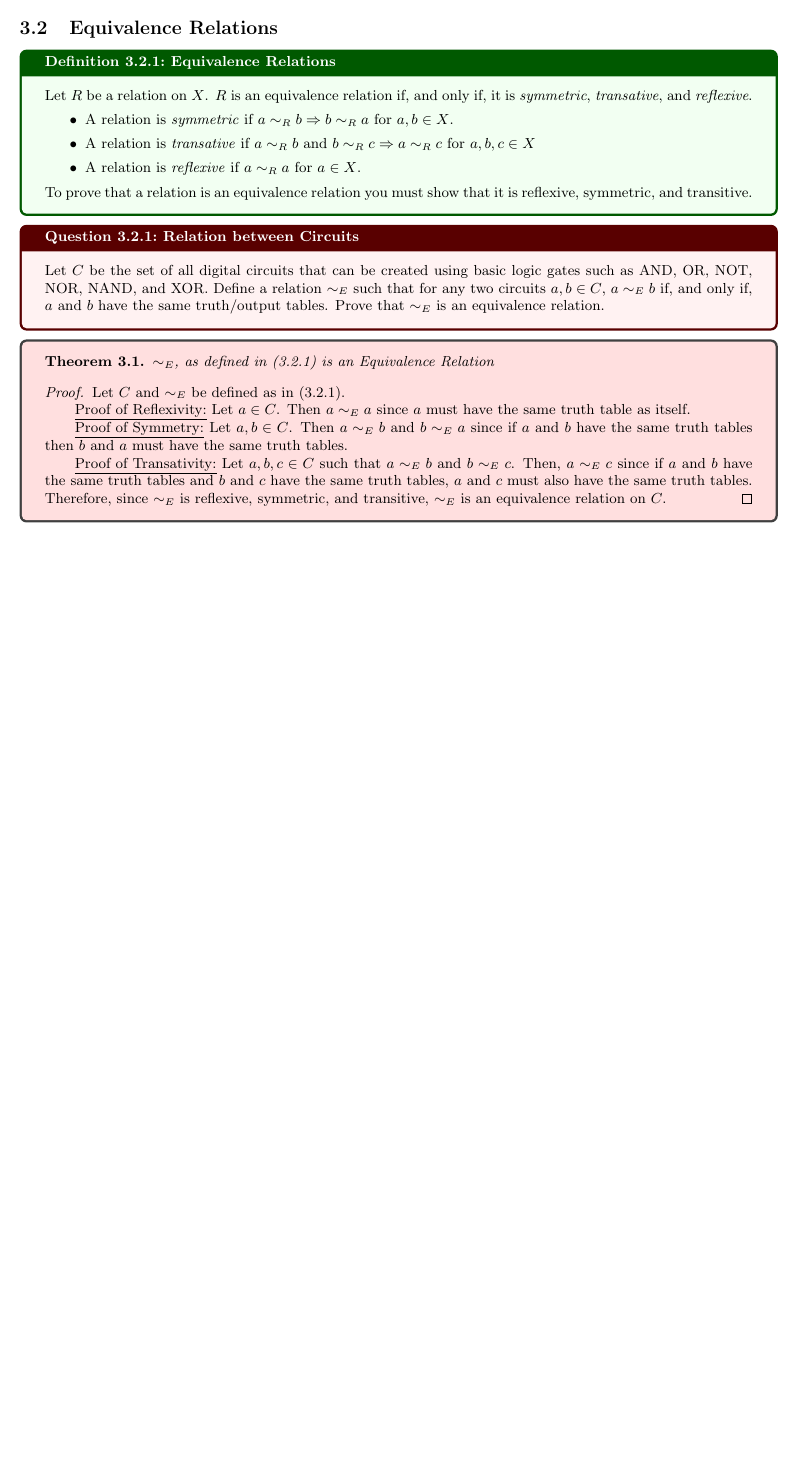
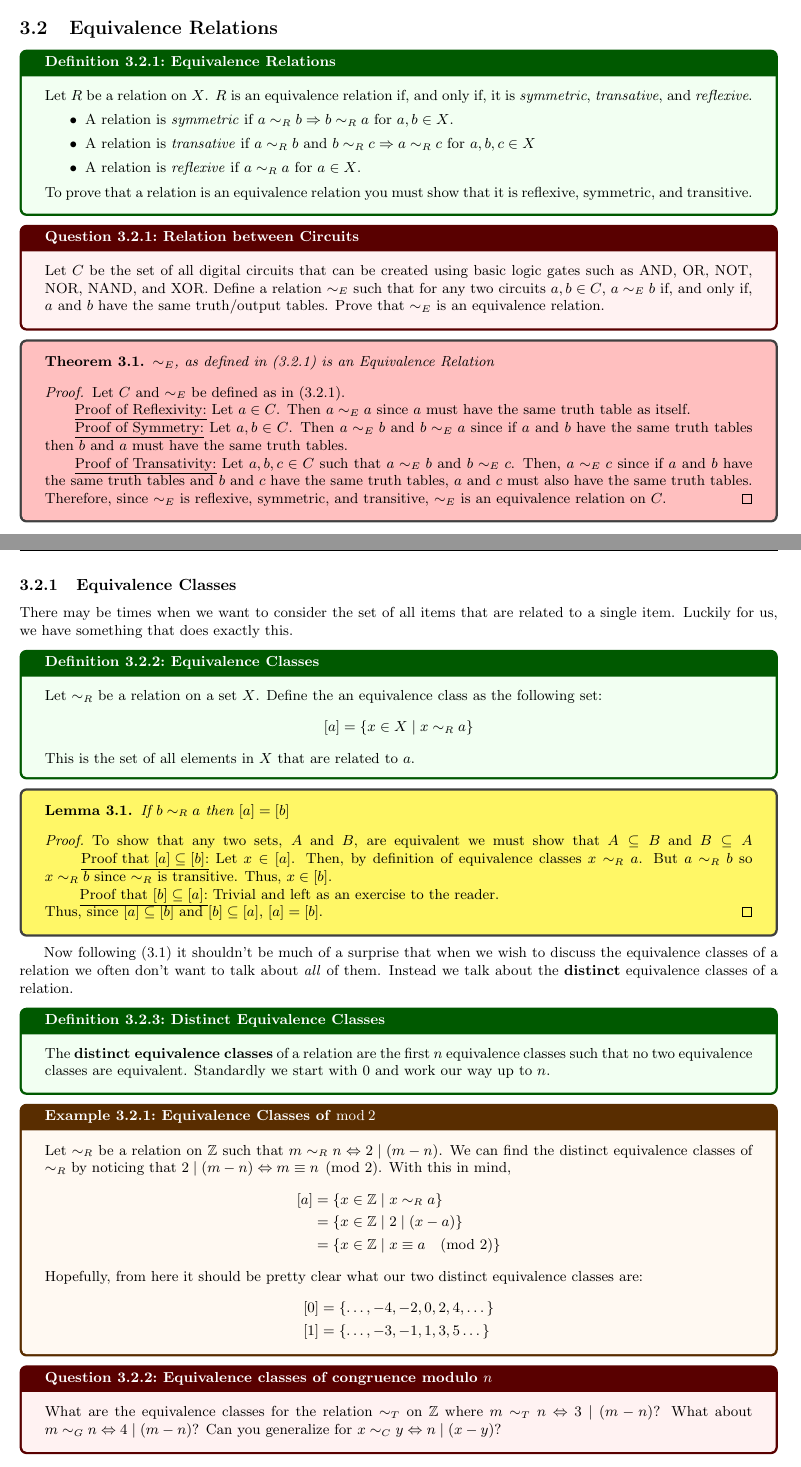
Before and after one commit to jeevanshah07/textbook, a LaTeX problem sheet (Main.tex, which reads Chapter3/main.tex, textbook.sty): part of page 13 of 13 before the commit and two parts of pages 13 and 14 of 15 after it, the two joined at a grey line, cut so that both start at the same text, the shorter picture padded with empty space. Compiled offline with pdfLaTeX.

Commit message:
equiv classes

```diff
--- a/Chapter3/main.tex
+++ b/Chapter3/main.tex
@@ -40,7 +40,7 @@
     Let $C$ be the set of all digital circuits that can be created using basic logic gates such as AND, OR, NOT, NOR, NAND, and XOR. Define a relation $\sim_E$  such that for any two circuits $a, b \in C$, $a \sim_E b$ if, and only if, $a$ and $b$ have the same truth/output tables. Prove that $\sim_E$ is an equivalence relation.
 \end{question}
 
-\begin{tcolorbox}[colback=pink!50]
+\begin{tcolorbox}[colback=pink]
 \begin{theorem}
     $\sim_E$, as defined in~(\ref{th:circ})~is an Equivalence Relation
 \end{theorem}
@@ -52,3 +52,49 @@
     Therefore, since $\sim_E$ is reflexive, symmetric, and transitive, $\sim_E$ is an equivalence relation on $C$.
 \end{proof}
 \end{tcolorbox}
+
+\subsubsection{Equivalence Classes}
+There may be times when we want to consider the set of all items that are related to a single item. Luckily for us, we have something that does exactly this.
+
+\begin{definition}{Equivalence Classes}{}
+    Let $\sim_R$ be a relation on a set $X$. Define the an equivalence class as the following set:
+    \begin{equation*}
+        [a] = \braces{ x \in X \mid x \sim_R a}
+    \end{equation*}
+    This is the set of all elements in $X$ that are related to $a$.
+\end{definition}
+
+\begin{tcolorbox}[colback=yellow!60]
+\begin{lemma}\label{lma:equiv}
+    If $b \sim_R a$ then $[a] = [b]$
+\end{lemma}
+\begin{proof}
+    To show that any two sets, $A$ and $B$, are equivalent we must show that $A \subseteq B$ and $B \subseteq A$
+    \hspace*{2em} \underline{Proof that $[a] \subseteq [b]$:} Let $x \in [a]$. Then, by definition of equivalence classes $x \sim_R a$. But $a \sim_R b$ so $x \sim_R b$ since $\sim_R$ is transitive. Thus, $x \in [b]$. \\
+    \hspace*{2em} \underline{Proof that $[b] \subseteq [a]$:} Trivial and left as an exercise to the reader. \\
+    Thus, since $[a] \subseteq [b]$ and $[b] \subseteq [a]$, $[a] = [b]$.
+\end{proof}
+\end{tcolorbox}
+
+Now following~(\ref{lma:equiv})~it shouldn't be much of a surprise that when we wish to discuss the equivalence classes of a relation we often don't want to talk about \textit{all} of them. Instead we talk about the \textbf{distinct} equivalence classes of a relation.
+\begin{definition}{Distinct Equivalence Classes}{}
+    The \textbf{distinct equivalence classes} of a relation are the first $n$ equivalence classes such that no two equivalence classes are equivalent. Standardly we start with $0$ and work our way up to $n$.
+\end{definition}
+
+\begin{example}{Equivalence Classes of $\mathop{\bmod}{2}$}{}
+    Let $\sim_R$ be a relation on $\ZZ$ such that $m \sim_R n \Leftrightarrow 2 \mid (m - n)$. We can find the distinct equivalence classes of $\sim_R$ by noticing that $2 \mid (m-n) \Leftrightarrow m \equiv n \pmod{2}$. With this in mind,
+    \begin{align*}
+        [a] &= \braces{x \in \ZZ \mid x \sim_R a} \\
+            &= \braces{x \in \ZZ \mid 2 \mid (x - a)} \\
+            &= \braces{x \in \ZZ \mid x \equiv a \pmod{2}}
+    \end{align*}
+    Hopefully, from here it should be pretty clear what our two distinct equivalence classes are:
+    \begin{align*}
+        [0] &= \braces{\dots, -4 ,-2, 0, 2, 4, \dots} \\
+        [1] &= \braces{\dots, -3, -1, 1, 3, 5 \dots}
+    \end{align*}
+\end{example}
+
+\begin{question}{Equivalence classes of congruence modulo $n$}{}
+    What are the equivalence classes for the relation $\sim_T$ on $\ZZ$ where $m \sim_T n \Leftrightarrow 3 \mid (m-n)$? What about $m \sim_G n \Leftrightarrow 4 \mid (m-n)$? Can you generalize for $x \sim_C y \Leftrightarrow n \mid (x-y)$?
+\end{question}
--- a/textbook.sty
+++ b/textbook.sty
@@ -77,3 +77,5 @@
 {colback=red!5,colframe=red!35!black,fonttitle=\bfseries}{th}
 
 \newtheorem{theorem}{Theorem}[section]
+\newtheorem{lemma}{Lemma}[section]
+\newtheorem{corollary}{Corollary}[section]
```
Also changed, not shown: Main.pdf, Chapter3/main.tex (15 more changed lines), 2 other files.
